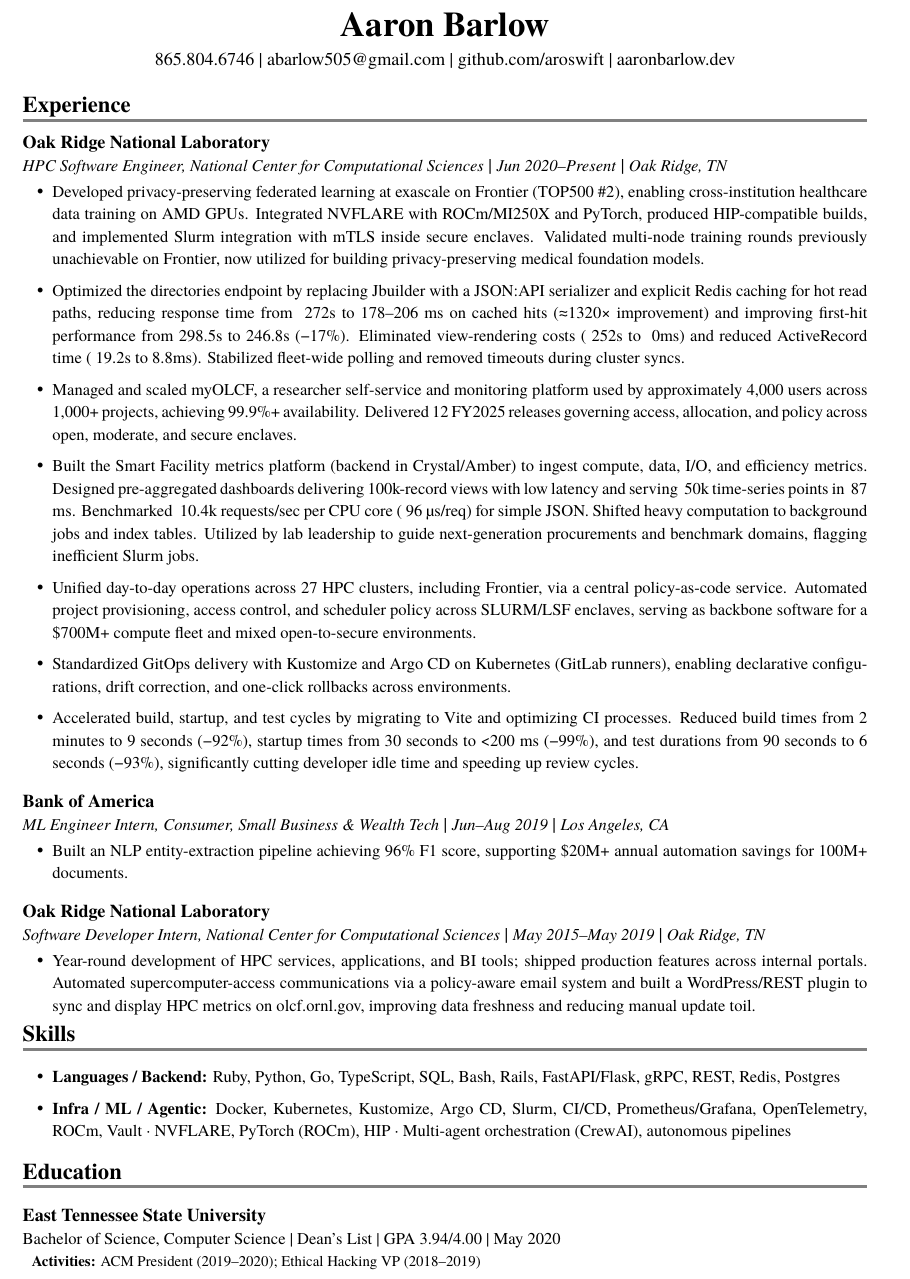
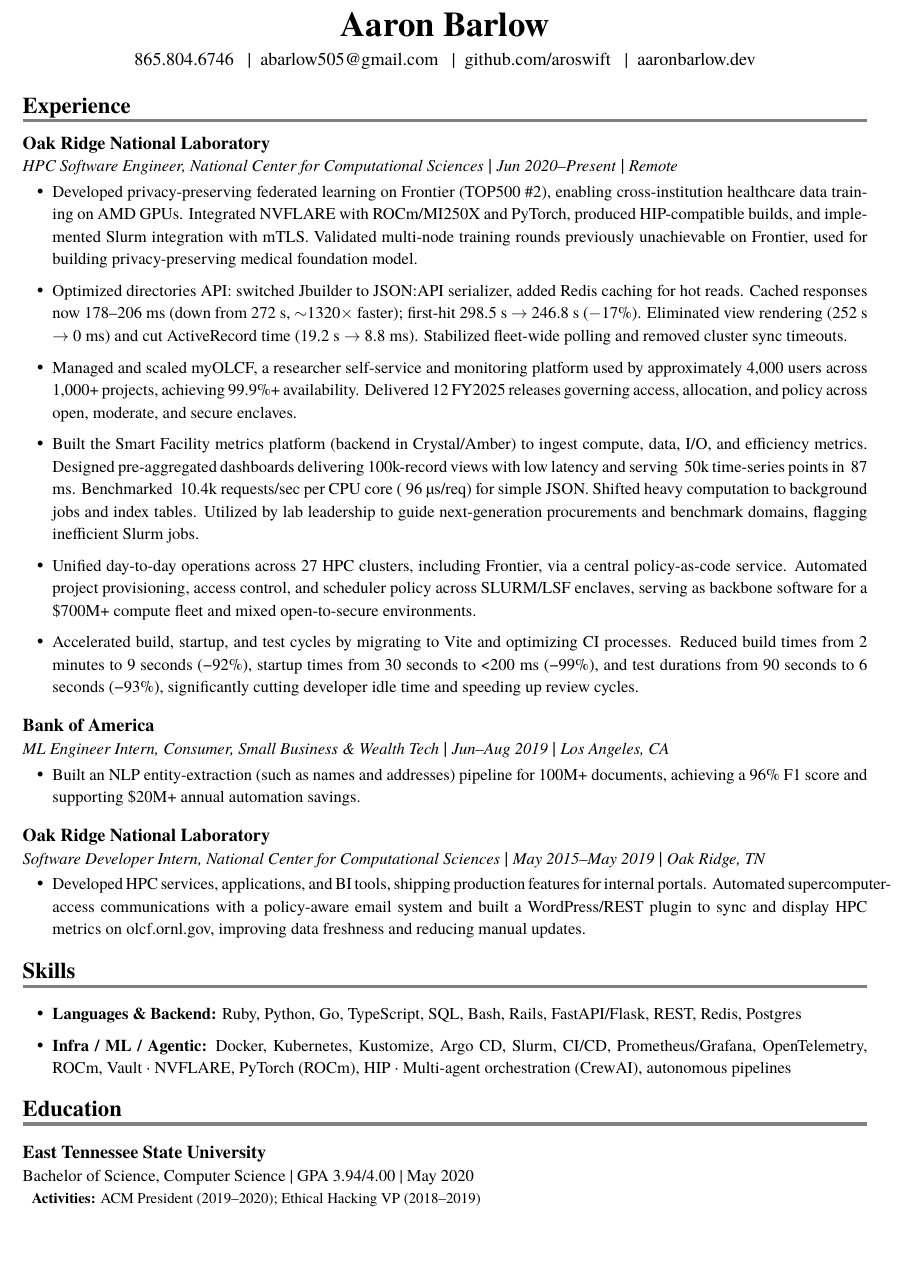
Before and after one commit to AroSwift/resume, a LaTeX CV (resume.tex): part of page 1 of 2, cut so that both start at the same text, the shorter picture padded with empty space. Compiled offline with XeLaTeX; a missing font is replaced by an installed copy or a similar font.

Commit message:
Reduce some experience blocks

```diff
--- a/resume.tex
+++ b/resume.tex
@@ -93,7 +93,7 @@
 % Centered header with name and contact information
 \begin{center}
     {\fontsize{21}{26}\selectfont\textbf{Aaron Barlow}}\\[4pt]           % Large, bold name with 13% increase
-    865.804.6746  |  abarlow505@gmail.com  |  github.com/aroswift  |  aaronbarlow.dev\\[4pt]
+    865.804.6746  \ \ |\ \  abarlow505@gmail.com  \ \ |\ \  github.com/aroswift  \ \ |\ \  aaronbarlow.dev\\[4pt]
 \end{center}
 
 % =============================================================================
@@ -104,13 +104,13 @@
 
 % Current position at Oak Ridge National Laboratory
 \noindent\textbf{Oak Ridge National Laboratory}\\
-\noindent{\fontsize{10}{12}\selectfont\textit{HPC Software Engineer, National Center for Computational Sciences}}  |  {\fontsize{10}{12}\selectfont\textit{Jun 2020--Present}}  |  {\fontsize{10}{12}\selectfont\textit{Oak Ridge, TN}}
+\noindent{\fontsize{10}{12}\selectfont\textit{HPC Software Engineer, National Center for Computational Sciences}}  |  {\fontsize{10}{12}\selectfont\textit{Jun 2020--Present}}  |  {\fontsize{10}{12}\selectfont\textit{Remote}}
 \begin{itemize}[leftmargin=18pt,itemsep=1pt,topsep=0pt]
 % Exascale federated learning
-\regbullet{Developed privacy-preserving federated learning at exascale on Frontier (TOP500 \#2), enabling cross-institution healthcare data training on AMD GPUs. Integrated NVFLARE with ROCm/MI250X and PyTorch, produced HIP-compatible builds, and implemented Slurm integration with mTLS inside secure enclaves. Validated multi-node training rounds previously unachievable on Frontier, now utilized for building privacy-preserving medical foundation models.}
+\regbullet{Developed privacy-preserving federated learning on Frontier (TOP500 \#2), enabling cross-institution healthcare data training on AMD GPUs. Integrated NVFLARE with ROCm/MI250X and PyTorch, produced HIP-compatible builds, and implemented Slurm integration with mTLS. Validated multi-node training rounds previously unachievable on Frontier, used for building privacy-preserving medical foundation model.}
 
-% 1320x faster directories API
-\regbullet{Optimized the directories endpoint by replacing Jbuilder with a JSON:API serializer and explicit Redis caching for hot read paths, reducing response time from ~272s to 178--206 ms on cached hits (≈1320× improvement) and improving first-hit performance from 298.5s to 246.8s (−17\%). Eliminated view-rendering costs (~252s to ~0ms) and reduced ActiveRecord time (~19.2s to 8.8ms). Stabilized fleet-wide polling and removed timeouts during cluster syncs.}
+% 1320× faster directories API
+\regbullet{Optimized directories API: switched Jbuilder to JSON:API serializer, added Redis caching for hot reads. Cached responses now 178--206 ms (down from 272 s, $\sim$1320$\times$ faster); first-hit 298.5 s $\rightarrow$ 246.8 s ($-$17\%). Eliminated view rendering (252 s $\rightarrow$ 0 ms) and cut ActiveRecord time (19.2 s $\rightarrow$ 8.8 ms). Stabilized fleet-wide polling and removed cluster sync timeouts.}
 
 % myOLCF scale & reliability
 \regbullet{Managed and scaled myOLCF, a researcher self-service and monitoring platform used by approximately 4,000 users across 1,000+ projects, achieving 99.9\%+ availability. Delivered 12 FY2025 releases governing access, allocation, and policy across open, moderate, and secure enclaves.}
@@ -122,7 +122,6 @@
 \regbullet{Unified day-to-day operations across 27 HPC clusters, including Frontier, via a central policy-as-code service. Automated project provisioning, access control, and scheduler policy across SLURM/LSF enclaves, serving as backbone software for a \$700M+ compute fleet and mixed open-to-secure environments.}
 
 % GitOps & CI speedups
-\regbullet{Standardized GitOps delivery with Kustomize and Argo CD on Kubernetes (GitLab runners), enabling declarative configurations, drift correction, and one-click rollbacks across environments.}
 \regbullet{Accelerated build, startup, and test cycles by migrating to Vite and optimizing CI processes. Reduced build times from 2 minutes to 9 seconds (−92\%), startup times from 30 seconds to <200 ms (−99\%), and test durations from 90 seconds to 6 seconds (−93\%), significantly cutting developer idle time and speeding up review cycles.}
 
 \end{itemize}
@@ -133,7 +132,7 @@
 \noindent{\fontsize{10}{12}\selectfont\textit{ML Engineer Intern, Consumer, Small Business \& Wealth Tech}}  |  {\fontsize{10}{12}\selectfont\textit{Jun--Aug 2019}}  |  {\fontsize{10}{12}\selectfont\textit{Los Angeles, CA}}
 \begin{itemize}[leftmargin=18pt,itemsep=1pt,topsep=0pt]
 % NLP entity-extraction pipeline
-\regbullet{Built an NLP entity-extraction pipeline achieving 96\% F1 score, supporting \$20M+ annual automation savings for 100M+ documents.}
+\regbullet{Built an NLP entity-extraction (such as names and addresses) pipeline for 100M+ documents, achieving a 96\% F1 score and supporting \$20M+ annual automation savings.}
 \end{itemize}
 
 % Previous internship at ORNL
@@ -141,8 +140,9 @@
 \noindent\textbf{Oak Ridge National Laboratory}\\
 \noindent{\fontsize{10}{12}\selectfont\textit{Software Developer Intern, National Center for Computational Sciences}}  |  {\fontsize{10}{12}\selectfont\textit{May 2015--May 2019}}  |  {\fontsize{10}{12}\selectfont\textit{Oak Ridge, TN}}
 \begin{itemize}[leftmargin=18pt,itemsep=1pt,topsep=0pt]
-\regbullet{Year-round development of HPC services, applications, and BI tools; shipped production features across internal portals. Automated supercomputer-access communications via a policy-aware email system and built a WordPress/REST plugin to sync and display HPC metrics on olcf.ornl.gov, improving data freshness and reducing manual update toil.}
+\regbullet{Developed HPC services, applications, and BI tools, shipping production features for internal portals. Automated supercomputer-access communications with a policy-aware email system and built a WordPress/REST plugin to sync and display HPC metrics on olcf.ornl.gov, improving data freshness and reducing manual updates.}
 \end{itemize}
+\vspace{8pt}
 
 
 
@@ -154,7 +154,7 @@
 
 \begin{itemize}[leftmargin=18pt,itemsep=1pt,topsep=0pt]
 % Programming languages and backend
-\regbullet{\textbf{Languages / Backend:} Ruby, Python, Go, TypeScript, SQL, Bash, Rails, FastAPI/Flask, gRPC, REST, Redis, Postgres}
+\regbullet{\textbf{Languages \& Backend:} Ruby, Python, Go, TypeScript, SQL, Bash, Rails, FastAPI/Flask, REST, Redis, Postgres}
 
 % Infrastructure, ML, and agentic systems
 \regbullet{\textbf{Infra / ML / Agentic:} Docker, Kubernetes, Kustomize, Argo CD, Slurm, CI/CD, Prometheus/Grafana, OpenTelemetry, ROCm, Vault · NVFLARE, PyTorch (ROCm), HIP · Multi-agent orchestration (CrewAI), autonomous pipelines}
@@ -168,7 +168,7 @@
 \resumesection{Education}
 
 % Educational background with degree details and honors
-\educationentry{East Tennessee State University}{Bachelor of Science, Computer Science | Dean's List | GPA 3.94/4.00 | May 2020}
+\educationentry{East Tennessee State University}{Bachelor of Science, Computer Science | GPA 3.94/4.00 | May 2020}
 \vspace{2pt}
 \noindent{\fontsize{9}{11}\selectfont \textbf{Activities:} ACM President (2019--2020); Ethical Hacking VP (2018--2019)}
 \vspace{4pt}
```
Also changed, not shown: resume.pdf, 1 other file.
